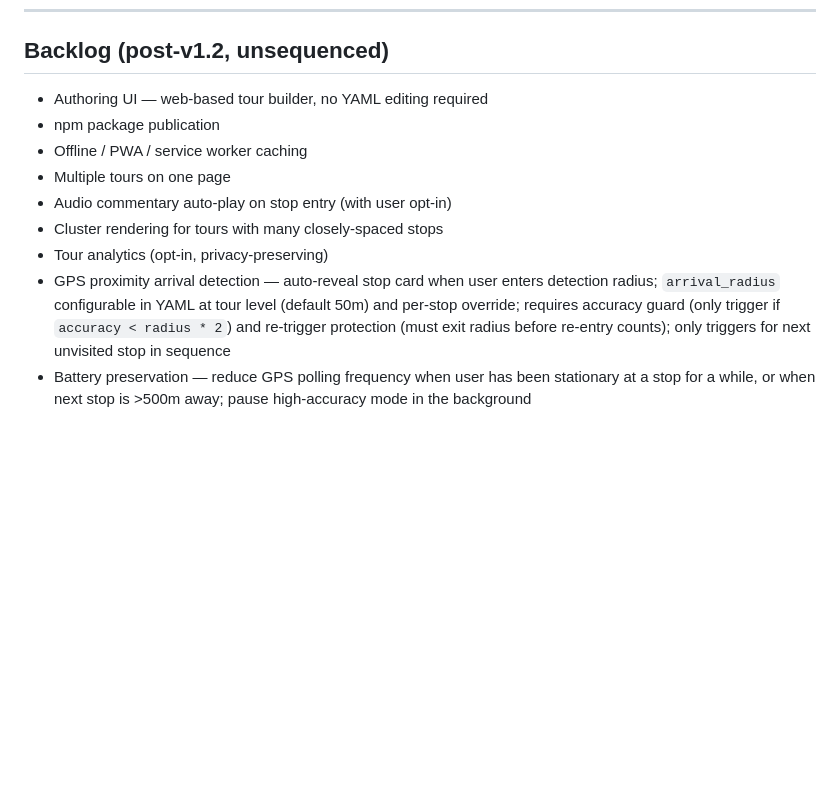
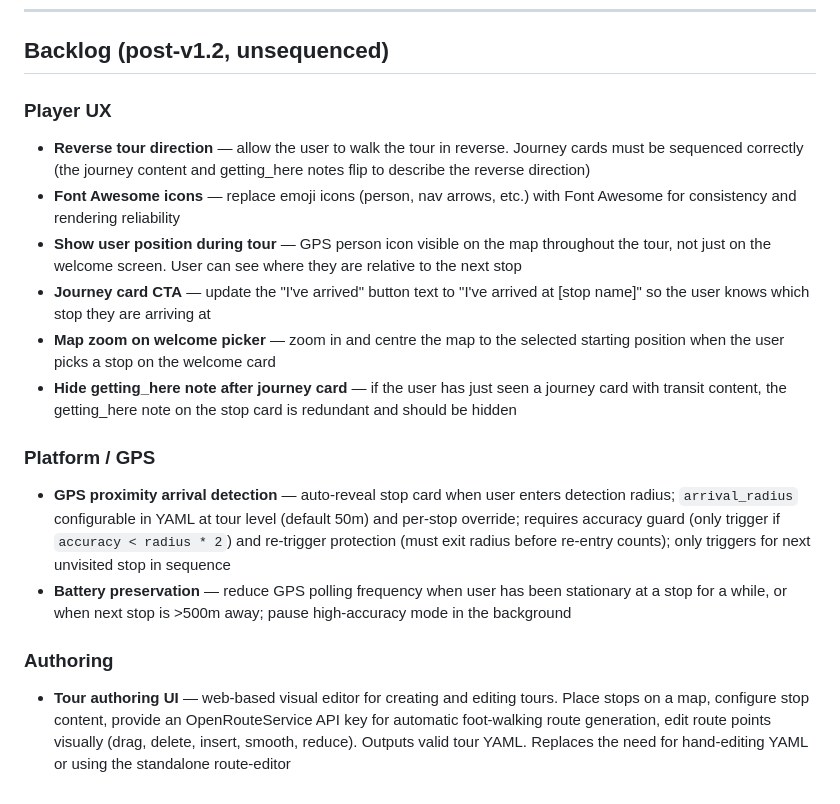
Before and after one commit to mieslep/maptour, a Markdown page: backlog.md, the part around the change. Drawn GitHub-style; blank space fills up the shorter version.

Commit message:
Update backlog with player UX and authoring features
Remove speculative items (npm, PWA, clusters, analytics, audio autoplay,
multiple tours). Add concrete features from field testing: reverse tour
direction, Font Awesome icons, user position during tour, journey card
CTA with stop name, map zoom on welcome picker, hide redundant
getting_here after journey card. Consolidate route editor into
authoring UI item.

Co-Authored-By: Claude Opus 4.6 (1M context) <noreply@anthropic.com>

```diff
--- a/backlog.md
+++ b/backlog.md
@@ -220,12 +220,20 @@ When GPS is available and accurate, pre-selects the nearest tour stop on the wel
 
 ## Backlog (post-v1.2, unsequenced)
 
-- Authoring UI — web-based tour builder, no YAML editing required
-- npm package publication
-- Offline / PWA / service worker caching
-- Multiple tours on one page
-- Audio commentary auto-play on stop entry (with user opt-in)
-- Cluster rendering for tours with many closely-spaced stops
-- Tour analytics (opt-in, privacy-preserving)
-- GPS proximity arrival detection — auto-reveal stop card when user enters detection radius; `arrival_radius` configurable in YAML at tour level (default 50m) and per-stop override; requires accuracy guard (only trigger if `accuracy < radius * 2`) and re-trigger protection (must exit radius before re-entry counts); only triggers for next unvisited stop in sequence
-- Battery preservation — reduce GPS polling frequency when user has been stationary at a stop for a while, or when next stop is >500m away; pause high-accuracy mode in the background
+### Player UX
+
+- **Reverse tour direction** — allow the user to walk the tour in reverse. Journey cards must be sequenced correctly (the journey content and getting_here notes flip to describe the reverse direction)
+- **Font Awesome icons** — replace emoji icons (person, nav arrows, etc.) with Font Awesome for consistency and rendering reliability
+- **Show user position during tour** — GPS person icon visible on the map throughout the tour, not just on the welcome screen. User can see where they are relative to the next stop
+- **Journey card CTA** — update the "I've arrived" button text to "I've arrived at [stop name]" so the user knows which stop they are arriving at
+- **Map zoom on welcome picker** — zoom in and centre the map to the selected starting position when the user picks a stop on the welcome card
+- **Hide getting_here note after journey card** — if the user has just seen a journey card with transit content, the getting_here note on the stop card is redundant and should be hidden
+
+### Platform / GPS
+
+- **GPS proximity arrival detection** — auto-reveal stop card when user enters detection radius; `arrival_radius` configurable in YAML at tour level (default 50m) and per-stop override; requires accuracy guard (only trigger if `accuracy < radius * 2`) and re-trigger protection (must exit radius before re-entry counts); only triggers for next unvisited stop in sequence
+- **Battery preservation** — reduce GPS polling frequency when user has been stationary at a stop for a while, or when next stop is >500m away; pause high-accuracy mode in the background
+
+### Authoring
+
+- **Tour authoring UI** — web-based visual editor for creating and editing tours. Place stops on a map, configure stop content, provide an OpenRouteService API key for automatic foot-walking route generation, edit route points visually (drag, delete, insert, smooth, reduce). Outputs valid tour YAML. Replaces the need for hand-editing YAML or using the standalone route-editor
```
